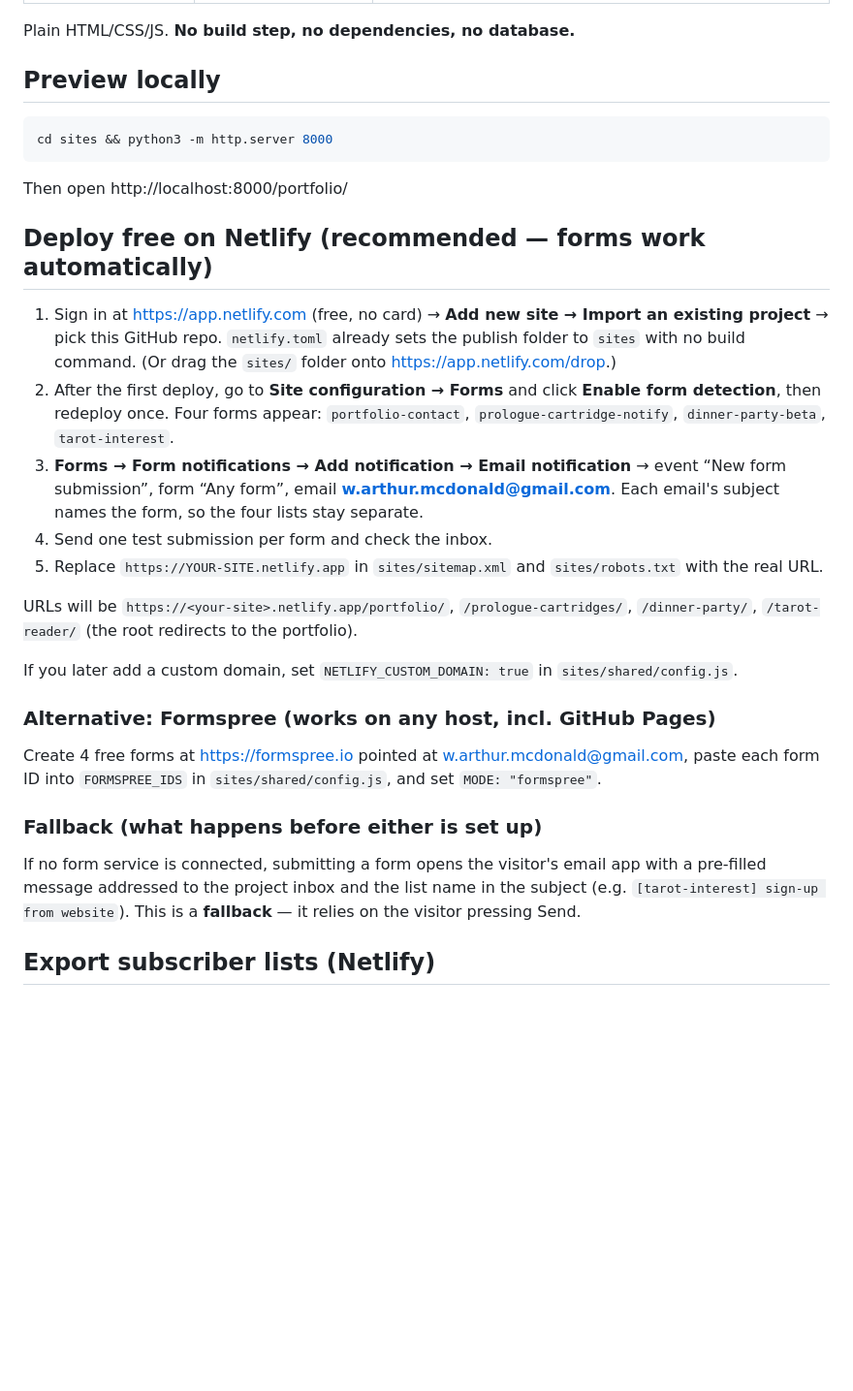
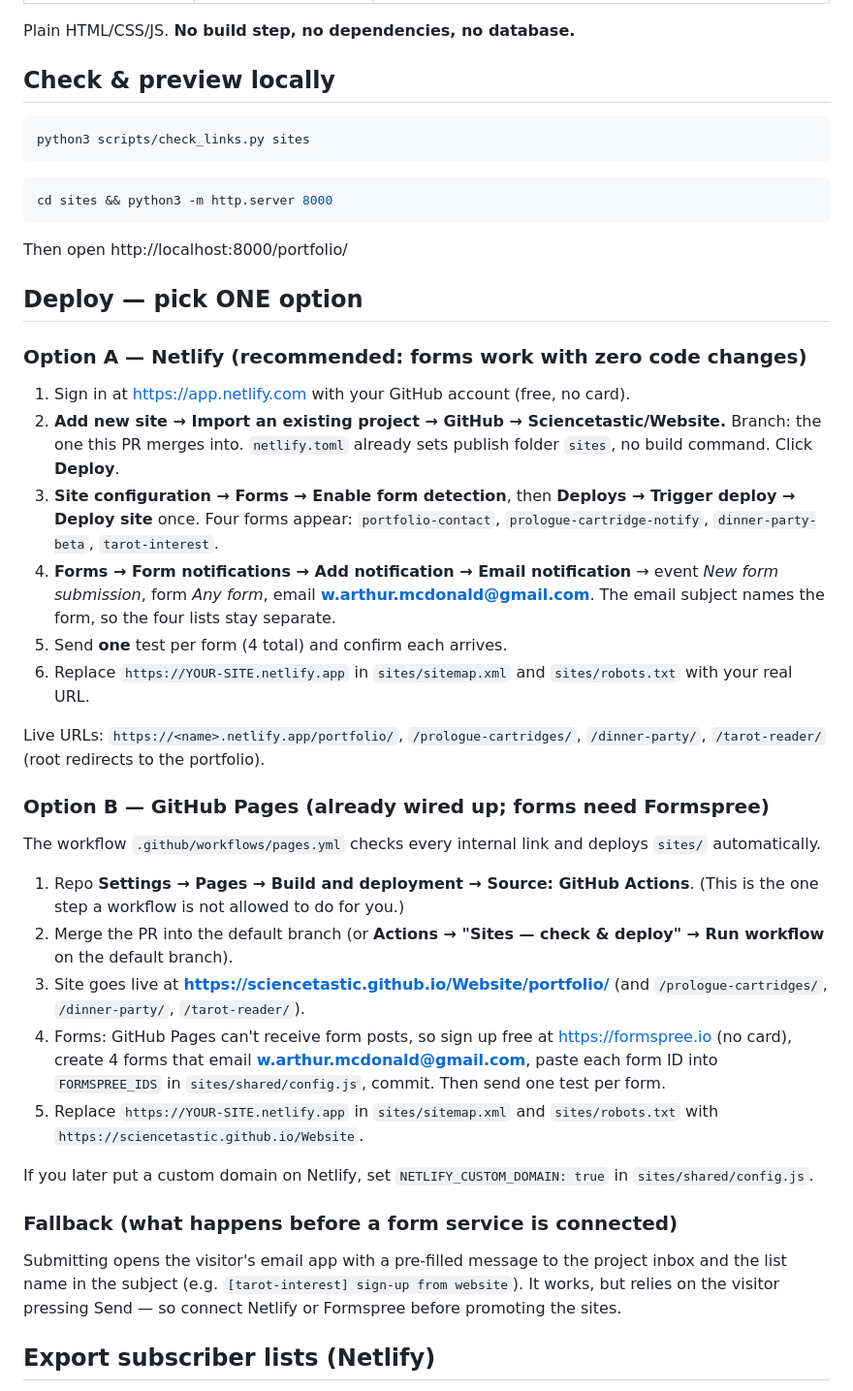
Before and after one commit to Sciencetastic/Website, a Markdown page: README.md, the part around the change. Shown at 97% size. GitHub-like rendering; blank space fills up the shorter version.

Commit message:
README: exact Netlify and GitHub Pages deploy steps
Co-Authored-By: Claude Opus 5.5 <noreply@anthropic.com>
Claude-Session: https://claude.ai/code/session_01PqTT8n1A3QpGyStRThv3mo

````diff
--- a/README.md
+++ b/README.md
@@ -15,7 +15,12 @@ This repo holds two things:
 
 Plain HTML/CSS/JS. **No build step, no dependencies, no database.**
 
-## Preview locally
+## Check & preview locally
+
+```bash
+python3 scripts/check_links.py sites
+```
+
 
 ```bash
 cd sites && python3 -m http.server 8000
@@ -23,23 +28,30 @@ cd sites && python3 -m http.server 8000
 
 Then open http://localhost:8000/portfolio/
 
-## Deploy free on Netlify (recommended — forms work automatically)
+## Deploy — pick ONE option
 
-1. Sign in at https://app.netlify.com (free, no card) → **Add new site → Import an existing project** → pick this GitHub repo. `netlify.toml` already sets the publish folder to `sites` with no build command. (Or drag the `sites/` folder onto https://app.netlify.com/drop.)
-2. After the first deploy, go to **Site configuration → Forms** and click **Enable form detection**, then redeploy once. Four forms appear: `portfolio-contact`, `prologue-cartridge-notify`, `dinner-party-beta`, `tarot-interest`.
-3. **Forms → Form notifications → Add notification → Email notification** → event “New form submission”, form “Any form”, email **w.arthur.mcdonald@gmail.com**. Each email's subject names the form, so the four lists stay separate.
-4. Send one test submission per form and check the inbox.
-5. Replace `https://YOUR-SITE.netlify.app` in `sites/sitemap.xml` and `sites/robots.txt` with the real URL.
+### Option A — Netlify (recommended: forms work with zero code changes)
+1. Sign in at https://app.netlify.com with your GitHub account (free, no card).
+2. **Add new site → Import an existing project → GitHub → Sciencetastic/Website.** Branch: the one this PR merges into. `netlify.toml` already sets publish folder `sites`, no build command. Click **Deploy**.
+3. **Site configuration → Forms → Enable form detection**, then **Deploys → Trigger deploy → Deploy site** once. Four forms appear: `portfolio-contact`, `prologue-cartridge-notify`, `dinner-party-beta`, `tarot-interest`.
+4. **Forms → Form notifications → Add notification → Email notification** → event *New form submission*, form *Any form*, email **w.arthur.mcdonald@gmail.com**. The email subject names the form, so the four lists stay separate.
+5. Send **one** test per form (4 total) and confirm each arrives.
+6. Replace `https://YOUR-SITE.netlify.app` in `sites/sitemap.xml` and `sites/robots.txt` with your real URL.
 
-URLs will be `https://<your-site>.netlify.app/portfolio/`, `/prologue-cartridges/`, `/dinner-party/`, `/tarot-reader/` (the root redirects to the portfolio).
+Live URLs: `https://<name>.netlify.app/portfolio/`, `/prologue-cartridges/`, `/dinner-party/`, `/tarot-reader/` (root redirects to the portfolio).
 
-If you later add a custom domain, set `NETLIFY_CUSTOM_DOMAIN: true` in `sites/shared/config.js`.
+### Option B — GitHub Pages (already wired up; forms need Formspree)
+The workflow `.github/workflows/pages.yml` checks every internal link and deploys `sites/` automatically.
+1. Repo **Settings → Pages → Build and deployment → Source: GitHub Actions**. (This is the one step a workflow is not allowed to do for you.)
+2. Merge the PR into the default branch (or **Actions → "Sites — check & deploy" → Run workflow** on the default branch).
+3. Site goes live at **https://sciencetastic.github.io/Website/portfolio/** (and `/prologue-cartridges/`, `/dinner-party/`, `/tarot-reader/`).
+4. Forms: GitHub Pages can't receive form posts, so sign up free at https://formspree.io (no card), create 4 forms that email **w.arthur.mcdonald@gmail.com**, paste each form ID into `FORMSPREE_IDS` in `sites/shared/config.js`, commit. Then send one test per form.
+5. Replace `https://YOUR-SITE.netlify.app` in `sites/sitemap.xml` and `sites/robots.txt` with `https://sciencetastic.github.io/Website`.
 
-### Alternative: Formspree (works on any host, incl. GitHub Pages)
-Create 4 free forms at https://formspree.io pointed at w.arthur.mcdonald@gmail.com, paste each form ID into `FORMSPREE_IDS` in `sites/shared/config.js`, and set `MODE: "formspree"`.
+If you later put a custom domain on Netlify, set `NETLIFY_CUSTOM_DOMAIN: true` in `sites/shared/config.js`.
 
-### Fallback (what happens before either is set up)
-If no form service is connected, submitting a form opens the visitor's email app with a pre-filled message addressed to the project inbox and the list name in the subject (e.g. `[tarot-interest] sign-up from website`). This is a **fallback** — it relies on the visitor pressing Send.
+### Fallback (what happens before a form service is connected)
+Submitting opens the visitor's email app with a pre-filled message to the project inbox and the list name in the subject (e.g. `[tarot-interest] sign-up from website`). It works, but relies on the visitor pressing Send — so connect Netlify or Formspree before promoting the sites.
 
 ## Export subscriber lists (Netlify)
 1. Netlify dashboard → your site → **Forms**.
````
